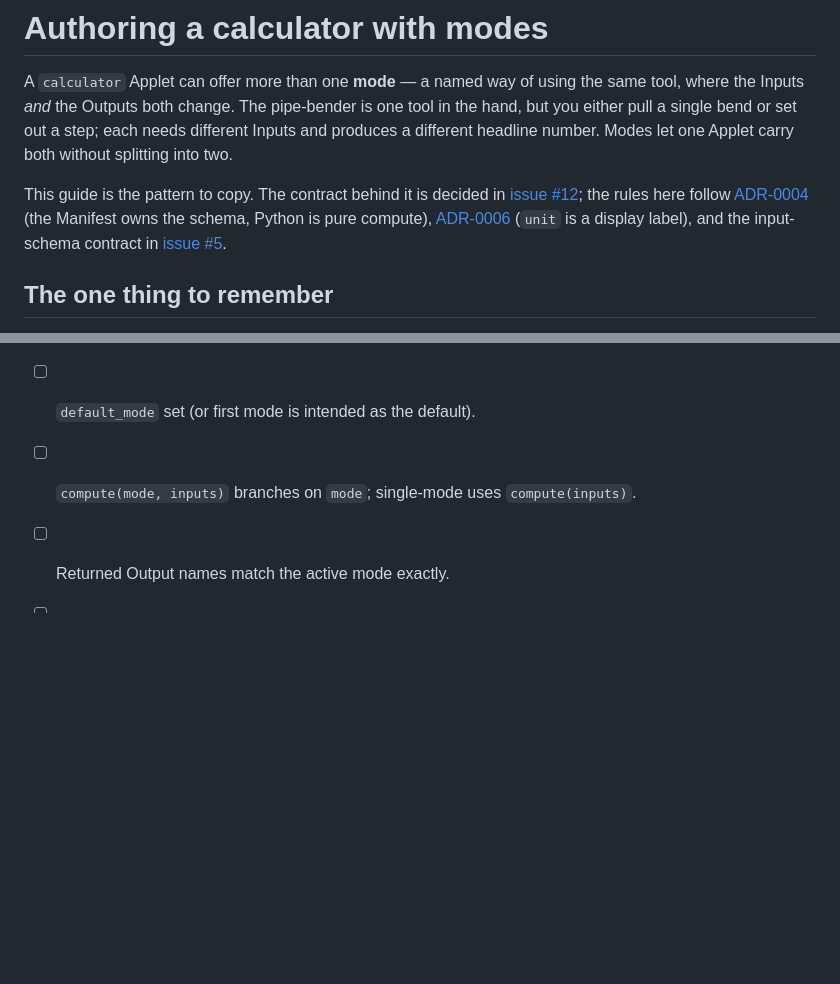
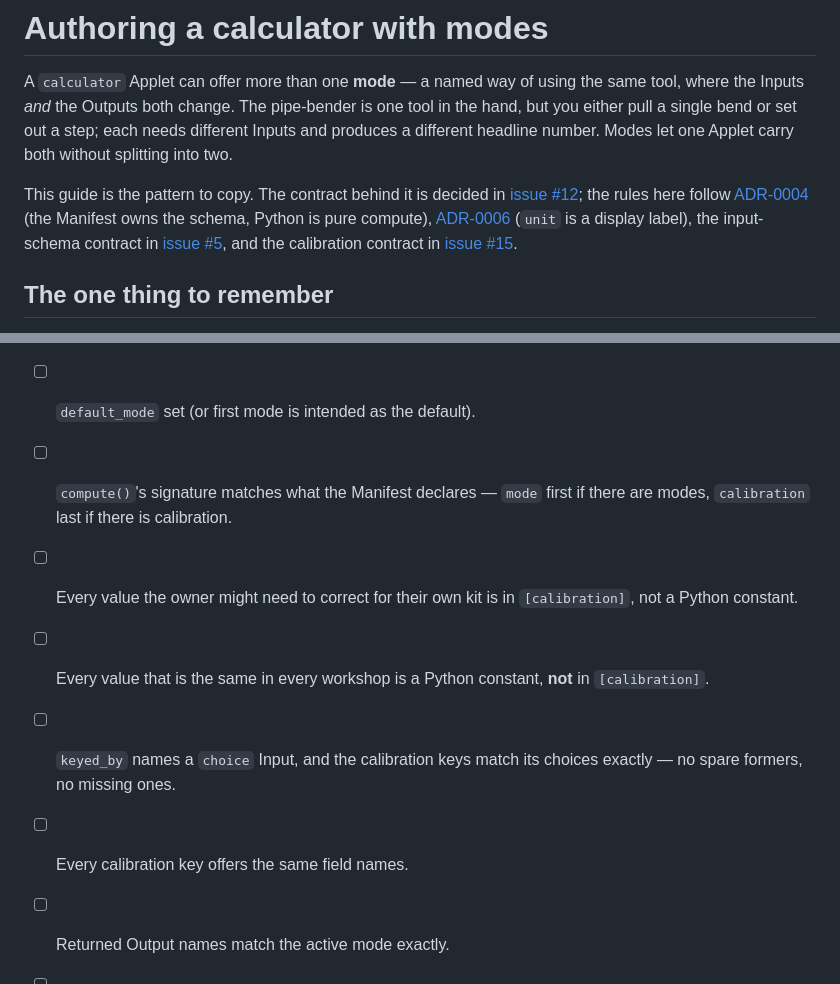
Before and after one commit to andyalexander/workshop-helper, a Markdown page: docs/authoring/calculator-modes.md, 2 parts joined by grey strips. Drawn GitHub-style; blank space fills up the shorter version.

```diff
--- a/docs/authoring/calculator-modes.md
+++ b/docs/authoring/calculator-modes.md
@@ -10,9 +10,11 @@ This guide is the pattern to copy. The contract behind it is decided in
 [issue #12](https://github.com/andyalexander/workshop-helper/issues/12); the rules
 here follow [ADR-0004](../adr/0004-declarative-manifest-owns-input-schema.md)
 (the Manifest owns the schema, Python is pure compute),
-[ADR-0006](../adr/0006-unit-is-a-display-label.md) (`unit` is a display label), and
-the input-schema contract in
-[issue #5](https://github.com/andyalexander/workshop-helper/issues/5).
+[ADR-0006](../adr/0006-unit-is-a-display-label.md) (`unit` is a display label), the
+input-schema contract in
+[issue #5](https://github.com/andyalexander/workshop-helper/issues/5), and the
+calibration contract in
+[issue #15](https://github.com/andyalexander/workshop-helper/issues/15).
 
 ## The one thing to remember
 
@@ -212,6 +316,14 @@ appears.**
 - [ ] Every Input declared once in `[inputs.*]`, referenced by name per mode.
 - [ ] Each mode lists its Outputs, exactly one `primary = true`.
 - [ ] `default_mode` set (or first mode is intended as the default).
-- [ ] `compute(mode, inputs)` branches on `mode`; single-mode uses `compute(inputs)`.
+- [ ] `compute()`'s signature matches what the Manifest declares — `mode` first if
+      there are modes, `calibration` last if there is calibration.
+- [ ] Every value the owner might need to correct for their own kit is in
+      `[calibration]`, not a Python constant.
+- [ ] Every value that is the same in every workshop is a Python constant, **not**
+      in `[calibration]`.
+- [ ] `keyed_by` names a `choice` Input, and the calibration keys match its choices
+      exactly — no spare formers, no missing ones.
+- [ ] Every calibration key offers the same field names.
 - [ ] Returned Output names match the active mode exactly.
 - [ ] Impossible-but-typed input raises `InvalidInput`, not a bare error.
```
Also changed, not shown: other parts of docs/authoring/calculator-modes.md (+109 -7 lines).
